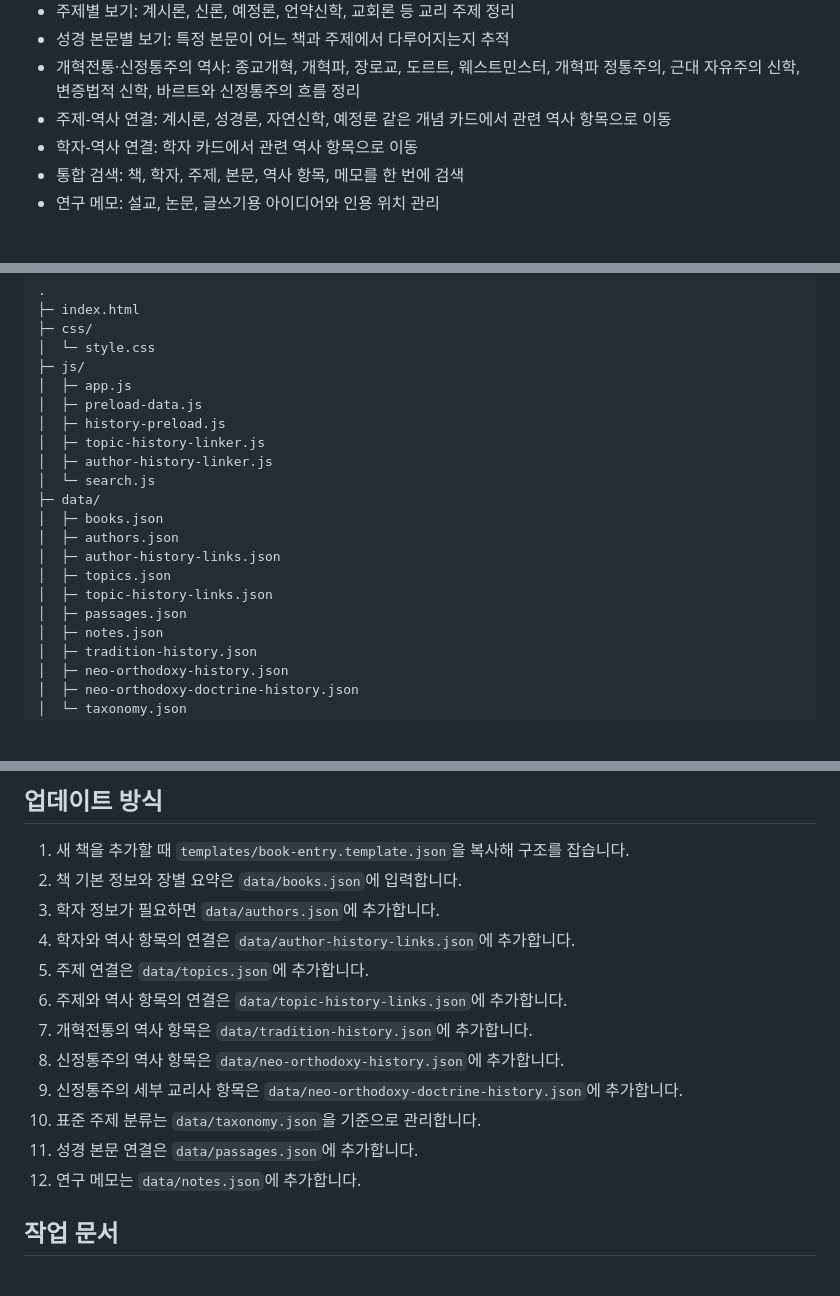
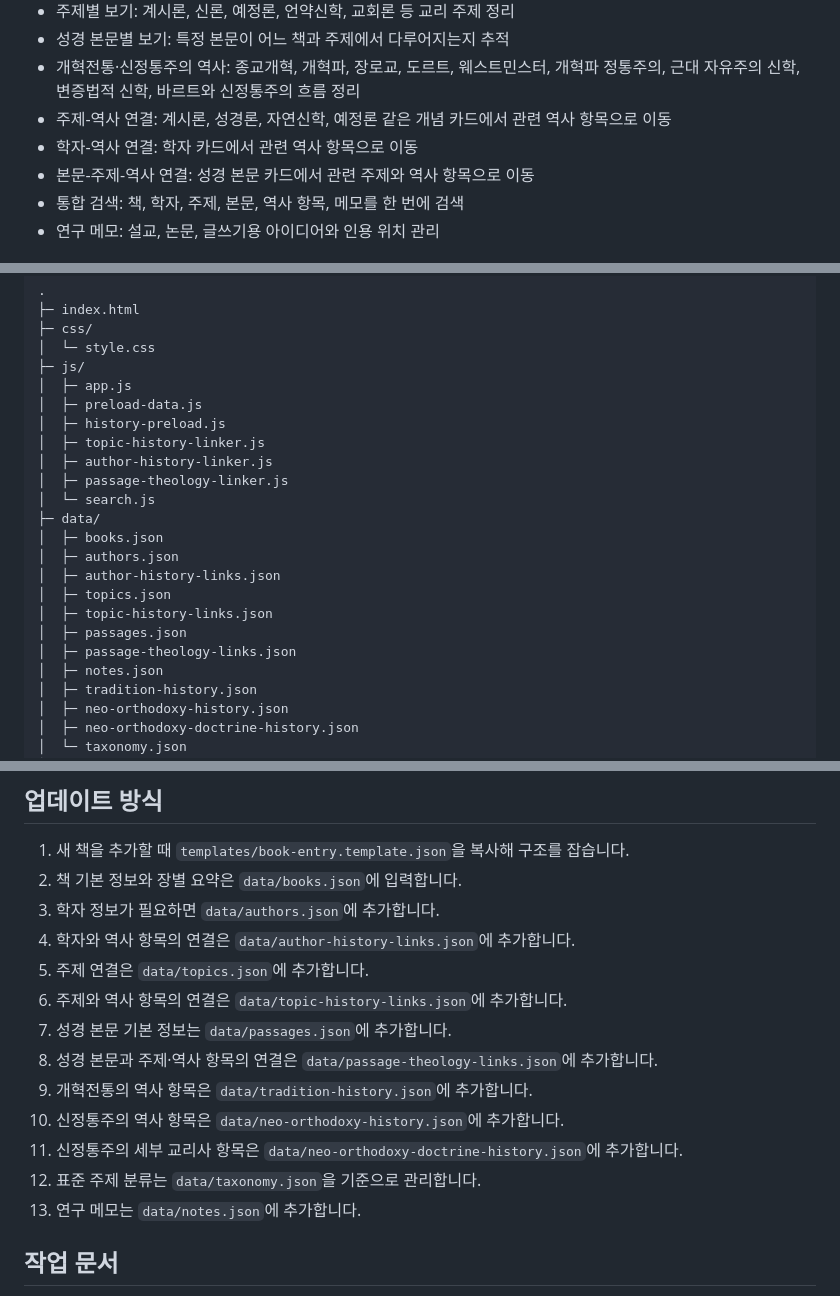
Before and after one commit to Gyu1718/Reformed_Theology_Research_Archive, a Markdown page: README.md, 3 parts joined by grey strips. GitHub-like rendering; blank space fills up the shorter version.

Commit message:
Document passage theology links

```diff
--- a/README.md
+++ b/README.md
@@ -13,6 +13,7 @@
 - 개혁전통·신정통주의 역사: 종교개혁, 개혁파, 장로교, 도르트, 웨스트민스터, 개혁파 정통주의, 근대 자유주의 신학, 변증법적 신학, 바르트와 신정통주의 흐름 정리
 - 주제-역사 연결: 계시론, 성경론, 자연신학, 예정론 같은 개념 카드에서 관련 역사 항목으로 이동
 - 학자-역사 연결: 학자 카드에서 관련 역사 항목으로 이동
+- 본문-주제-역사 연결: 성경 본문 카드에서 관련 주제와 역사 항목으로 이동
 - 통합 검색: 책, 학자, 주제, 본문, 역사 항목, 메모를 한 번에 검색
 - 연구 메모: 설교, 논문, 글쓰기용 아이디어와 인용 위치 관리
 
@@ -41,6 +42,7 @@
 │  ├─ history-preload.js
 │  ├─ topic-history-linker.js
 │  ├─ author-history-linker.js
+│  ├─ passage-theology-linker.js
 │  └─ search.js
 ├─ data/
 │  ├─ books.json
@@ -49,6 +51,7 @@
 │  ├─ topics.json
 │  ├─ topic-history-links.json
 │  ├─ passages.json
+│  ├─ passage-theology-links.json
 │  ├─ notes.json
 │  ├─ tradition-history.json
 │  ├─ neo-orthodoxy-history.json
@@ -75,12 +78,13 @@
 4. 학자와 역사 항목의 연결은 `data/author-history-links.json`에 추가합니다.
 5. 주제 연결은 `data/topics.json`에 추가합니다.
 6. 주제와 역사 항목의 연결은 `data/topic-history-links.json`에 추가합니다.
-7. 개혁전통의 역사 항목은 `data/tradition-history.json`에 추가합니다.
-8. 신정통주의 역사 항목은 `data/neo-orthodoxy-history.json`에 추가합니다.
-9. 신정통주의 세부 교리사 항목은 `data/neo-orthodoxy-doctrine-history.json`에 추가합니다.
-10. 표준 주제 분류는 `data/taxonomy.json`을 기준으로 관리합니다.
-11. 성경 본문 연결은 `data/passages.json`에 추가합니다.
-12. 연구 메모는 `data/notes.json`에 추가합니다.
+7. 성경 본문 기본 정보는 `data/passages.json`에 추가합니다.
+8. 성경 본문과 주제·역사 항목의 연결은 `data/passage-theology-links.json`에 추가합니다.
+9. 개혁전통의 역사 항목은 `data/tradition-history.json`에 추가합니다.
+10. 신정통주의 역사 항목은 `data/neo-orthodoxy-history.json`에 추가합니다.
+11. 신정통주의 세부 교리사 항목은 `data/neo-orthodoxy-doctrine-history.json`에 추가합니다.
+12. 표준 주제 분류는 `data/taxonomy.json`을 기준으로 관리합니다.
+13. 연구 메모는 `data/notes.json`에 추가합니다.
 
 ## 작업 문서
 
```
